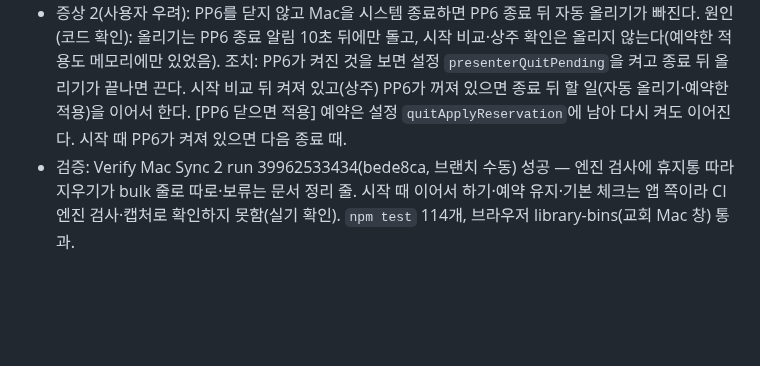
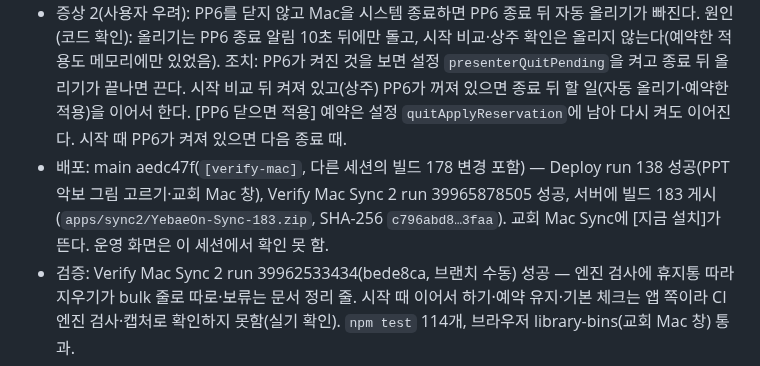
Before and after one commit to m1r4d0r/yebaeon, a Markdown page: docs/STATUS.md, the part around the change. Drawn GitHub-style; blank space fills up the shorter version.

Commit message:
STATUS: Sync 빌드 183 게시
Co-Authored-By: Claude Opus 5.5 <noreply@anthropic.com>
Claude-Session: https://claude.ai/code/session_01DR9r8JxYxaCWfWeiiCZmVs

```diff
--- a/docs/STATUS.md
+++ b/docs/STATUS.md
@@ -18,6 +18,7 @@
   조치: 서버 휴지통을 따라 Mac에서 지우기(문서·그림)는 `서버 휴지통 정리` 줄(`bulk`)로 따로, 기본 체크 꺼짐(웹 교회 Mac 창도), 메뉴 막대 대기 수에서 뺌, 요약 줄 `휴지통 정리 n개(시간 날 때 체크)`. 이름 바꾸기·보류는 `문서 정리(서버)` 그대로(다른 세션의 보류 단추와 맞물림).
 - 증상 2(사용자 우려): PP6를 닫지 않고 Mac을 시스템 종료하면 PP6 종료 뒤 자동 올리기가 빠진다. 원인(코드 확인): 올리기는 PP6 종료 알림 10초 뒤에만 돌고, 시작 비교·상주 확인은 올리지 않는다(예약한 적용도 메모리에만 있었음).
   조치: PP6가 켜진 것을 보면 설정 `presenterQuitPending`을 켜고 종료 뒤 올리기가 끝나면 끈다. 시작 비교 뒤 켜져 있고(상주) PP6가 꺼져 있으면 종료 뒤 할 일(자동 올리기·예약한 적용)을 이어서 한다. [PP6 닫으면 적용] 예약은 설정 `quitApplyReservation`에 남아 다시 켜도 이어진다. 시작 때 PP6가 켜져 있으면 다음 종료 때.
+- 배포: main aedc47f(`[verify-mac]`, 다른 세션의 빌드 178 변경 포함) — Deploy run 138 성공(PPT 악보 그림 고르기·교회 Mac 창), Verify Mac Sync 2 run 39965878505 성공, 서버에 빌드 183 게시(`apps/sync2/YebaeOn-Sync-183.zip`, SHA-256 `c796abd8…3faa`). 교회 Mac Sync에 [지금 설치]가 뜬다. 운영 화면은 이 세션에서 확인 못 함.
 - 검증: Verify Mac Sync 2 run 39962533434(bede8ca, 브랜치 수동) 성공 — 엔진 검사에 휴지통 따라 지우기가 bulk 줄로 따로·보류는 문서 정리 줄. 시작 때 이어서 하기·예약 유지·기본 체크는 앱 쪽이라 CI 엔진 검사·캡처로 확인하지 못함(실기 확인). `npm test` 114개, 브라우저 library-bins(교회 Mac 창) 통과.
 
 ## 10-23 Sync 2: 서버 휴지통 보류가 지워도 남음·한쪽 지우기 단추 없음(사용자 지적)
```
